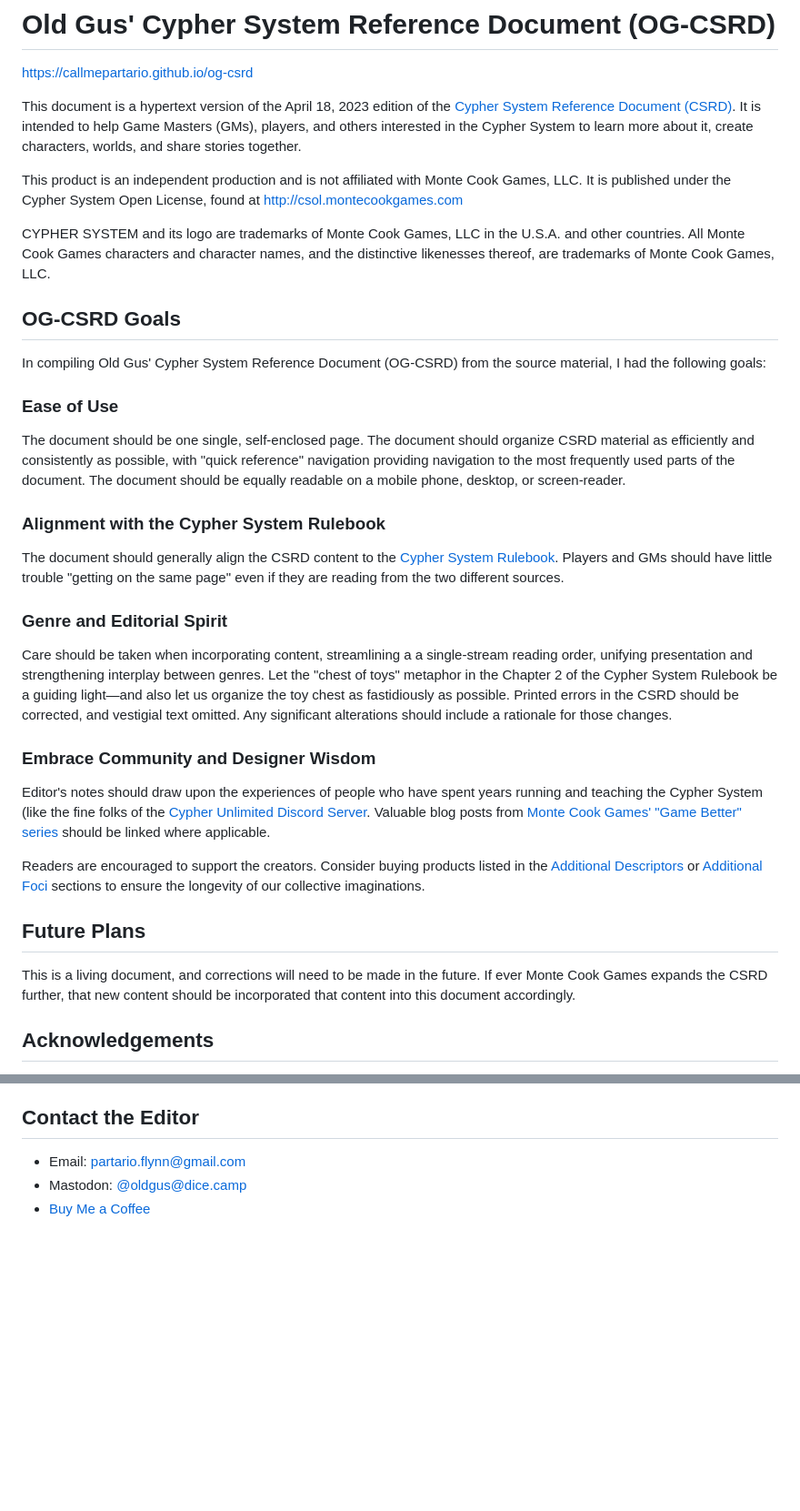
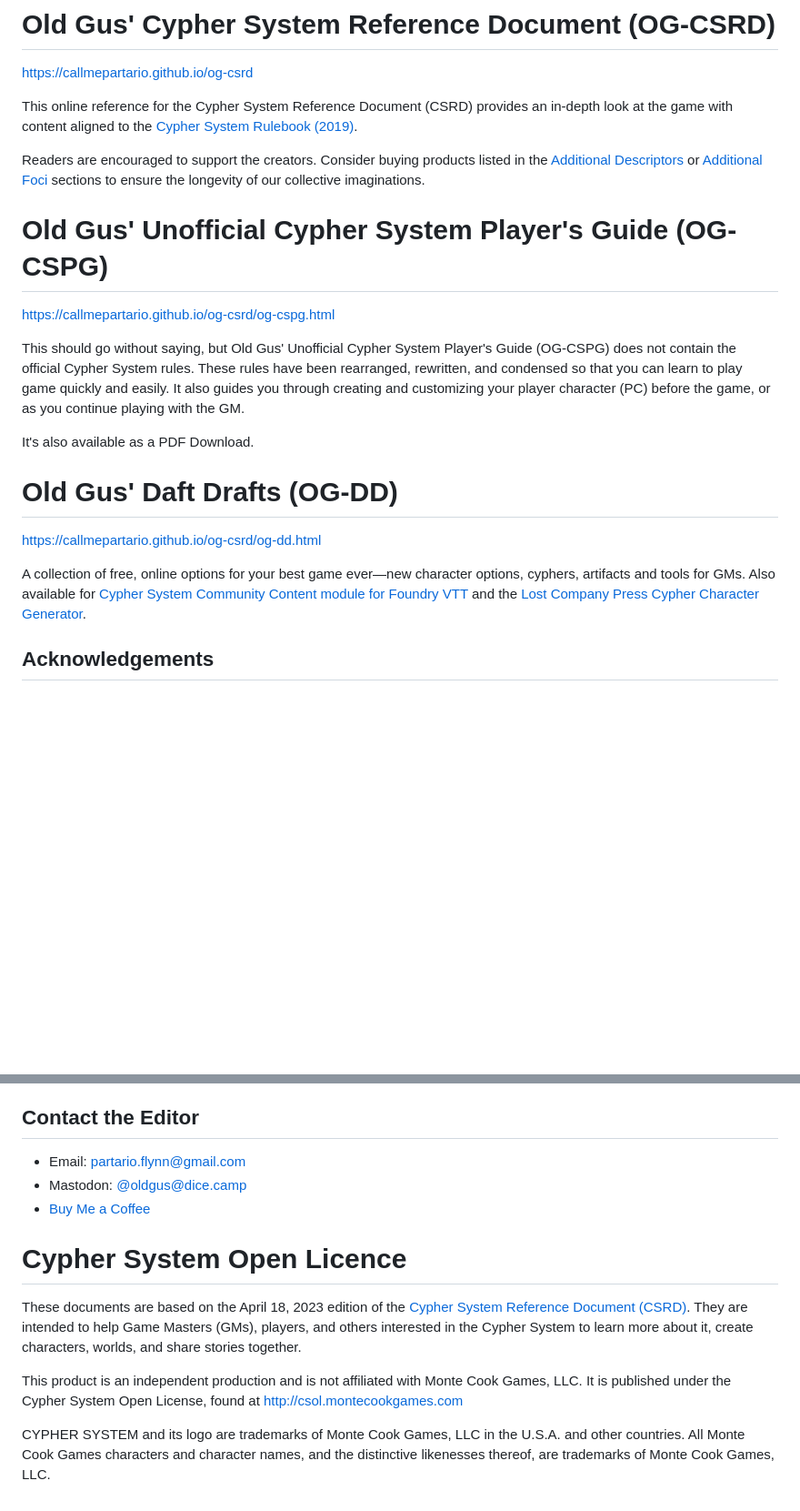
Before and after one commit to callmepartario/og-csrd, a Markdown page: README.md, 2 parts joined by grey strips. Shown at 91% size. Rendered like a GitHub page; blank space fills up the shorter version.

```diff
--- a/README.md
+++ b/README.md
@@ -3,36 +3,24 @@
 
 https://callmepartario.github.io/og-csrd
 
-This document is a hypertext version of the April 18, 2023 edition of the [Cypher System Reference Document (CSRD)](http://csol.montecookgames.com/). It is intended to help Game Masters (GMs), players, and others interested in the Cypher System to learn more about it, create characters, worlds, and share stories together.
-
-This product is an independent production and is not affiliated with Monte Cook Games, LLC. It is published under the Cypher System Open License, found at http://csol.montecookgames.com
-
-CYPHER SYSTEM and its logo are trademarks of Monte Cook Games, LLC in the U.S.A. and other countries. All Monte Cook Games characters and character names, and the distinctive likenesses thereof, are trademarks of Monte Cook Games, LLC.
-
-## OG-CSRD Goals
-
-In compiling Old Gus' Cypher System Reference Document (OG-CSRD) from the source material, I had the following goals:
-
-### Ease of Use
-
-The document should be one single, self-enclosed page. The document should organize CSRD material as efficiently and consistently as possible, with "quick reference" navigation providing navigation to the most frequently used parts of the document. The document should be equally readable on a mobile phone, desktop, or screen-reader.
-
-### Alignment with the Cypher System Rulebook
-
-The document should generally align the CSRD content to the [Cypher System Rulebook](https://www.montecookgames.com/store/product/cypher-system-rulebook-2/). Players and GMs should have little trouble "getting on the same page" even if they are reading from the two different sources.
-
-### Genre and Editorial Spirit
-
-Care should be taken when incorporating content, streamlining a a single-stream reading order, unifying presentation and strengthening interplay between genres. Let the "chest of toys" metaphor in the Chapter 2 of the Cypher System Rulebook be a guiding light—and also let us organize the toy chest as fastidiously as possible. Printed errors in the CSRD should be corrected, and vestigial text omitted. Any significant alterations should include a rationale for those changes.
-
-### Embrace Community and Designer Wisdom
-
-Editor's notes should draw upon the experiences of people who have spent years running and teaching the Cypher System (like the fine folks of the [Cypher Unlimited Discord Server](https://discord.com/invite/WQYRWhn). Valuable blog posts from [Monte Cook Games' "Game Better" series](https://www.montecookgames.com/category/all-news/game-better/) should be linked where applicable.
+This online reference for the Cypher System Reference Document (CSRD) provides an in-depth look at the game with content aligned to the [Cypher System Rulebook (2019)](https://www.montecookgames.com/store/product/cypher-system-rulebook-2/).
 
 Readers are encouraged to support the creators. Consider buying products listed in the [Additional Descriptors](https://callmepartario.github.io/og-csrd/#additional-descriptors) or [Additional Foci](https://callmepartario.github.io/og-csrd/#additional-foci) sections to ensure the longevity of our collective imaginations.
-## Future Plans
 
-This is a living document, and corrections will need to be made in the future. If ever Monte Cook Games expands the CSRD further, that new content should be incorporated that content into this document accordingly.
+# Old Gus' Unofficial Cypher System Player's Guide (OG-CSPG)
+
+https://callmepartario.github.io/og-csrd/og-cspg.html
+
+This should go without saying, but Old Gus' Unofficial Cypher System Player's Guide (OG-CSPG) does not contain the official Cypher System rules. These rules have been rearranged, rewritten, and condensed so that you can learn to play game quickly and easily. It also guides you through creating and customizing your player character (PC) before the game, or as you continue playing with the GM.
+
+It's also available as a PDF Download.
+
+# Old Gus' Daft Drafts (OG-DD)
+
+https://callmepartario.github.io/og-csrd/og-dd.html
+
+A collection of free, online options for your best game ever—new character options, cyphers, artifacts and tools for GMs. Also available for [Cypher System Community Content module for Foundry VTT](https://foundryvtt.com/packages/cyphersystem-community-module) and the [Lost Company Press Cypher Character Generator](https://lostcompanypress.com/app/cypher_character_generator).
+
 
 ## Acknowledgements
 
@@ -47,3 +35,11 @@ Thanks for reading, and may this record bring you and yours many happy adventure
 - Email: partario.flynn@gmail.com
 - Mastodon: [@oldgus@dice.camp](https://dice.camp/@oldgus)
 - [Buy Me a Coffee](https://ko-fi.com/oldgus)
+
+# Cypher System Open Licence
+
+These documents are based on the April 18, 2023 edition of the [Cypher System Reference Document (CSRD)](http://csol.montecookgames.com/). They are intended to help Game Masters (GMs), players, and others interested in the Cypher System to learn more about it, create characters, worlds, and share stories together.
+
+This product is an independent production and is not affiliated with Monte Cook Games, LLC. It is published under the Cypher System Open License, found at http://csol.montecookgames.com
+
+CYPHER SYSTEM and its logo are trademarks of Monte Cook Games, LLC in the U.S.A. and other countries. All Monte Cook Games characters and character names, and the distinctive likenesses thereof, are trademarks of Monte Cook Games, LLC.
```
